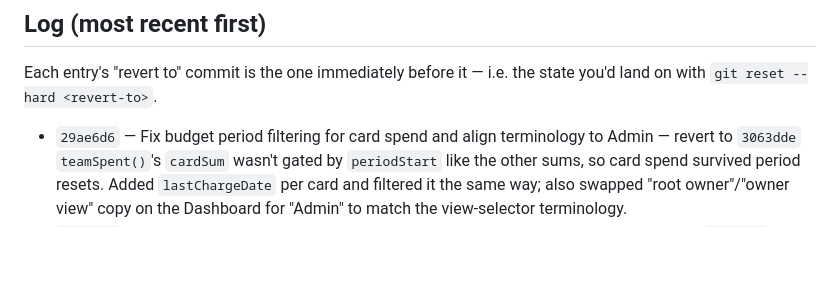
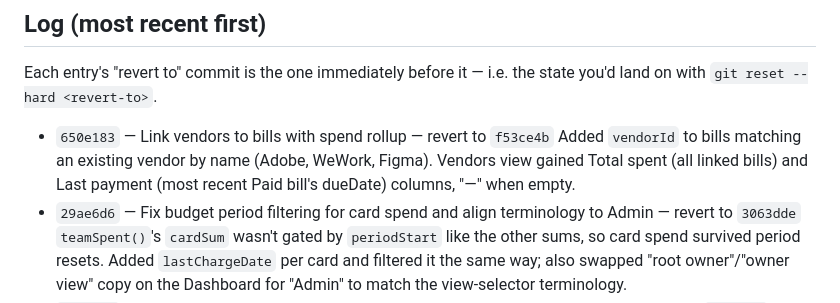
Before and after one commit to nitishranjan7/Tyche, a Markdown page: CHANGELOG.md, the part around the change. Drawn GitHub-style; blank space fills up the shorter version.

Commit message:
Update CHANGELOG for vendor-bill linkage commit
Co-Authored-By: Claude Sonnet 5 <noreply@anthropic.com>

```diff
--- a/CHANGELOG.md
+++ b/CHANGELOG.md
@@ -22,6 +22,10 @@ git revert <commit>
 Each entry's "revert to" commit is the one immediately before it — i.e. the
 state you'd land on with `git reset --hard <revert-to>`.
 
+- `650e183` — Link vendors to bills with spend rollup — revert to `f53ce4b`
+  Added `vendorId` to bills matching an existing vendor by name (Adobe,
+  WeWork, Figma). Vendors view gained Total spent (all linked bills) and
+  Last payment (most recent Paid bill's dueDate) columns, "—" when empty.
 - `29ae6d6` — Fix budget period filtering for card spend and align terminology to Admin — revert to `3063dde`
   `teamSpent()`'s `cardSum` wasn't gated by `periodStart` like the other sums,
   so card spend survived period resets. Added `lastChargeDate` per card and
```
